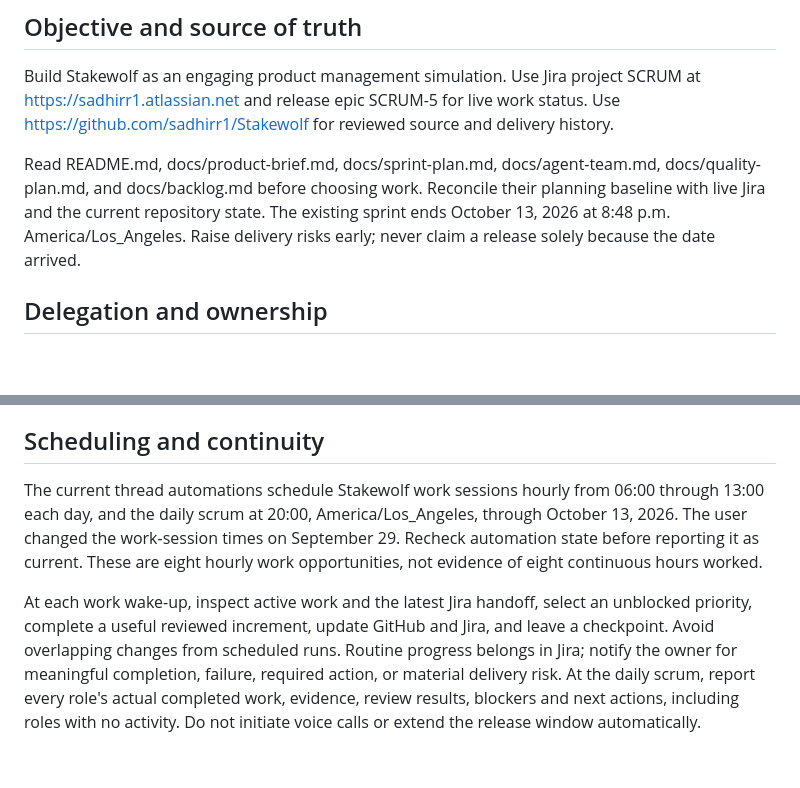
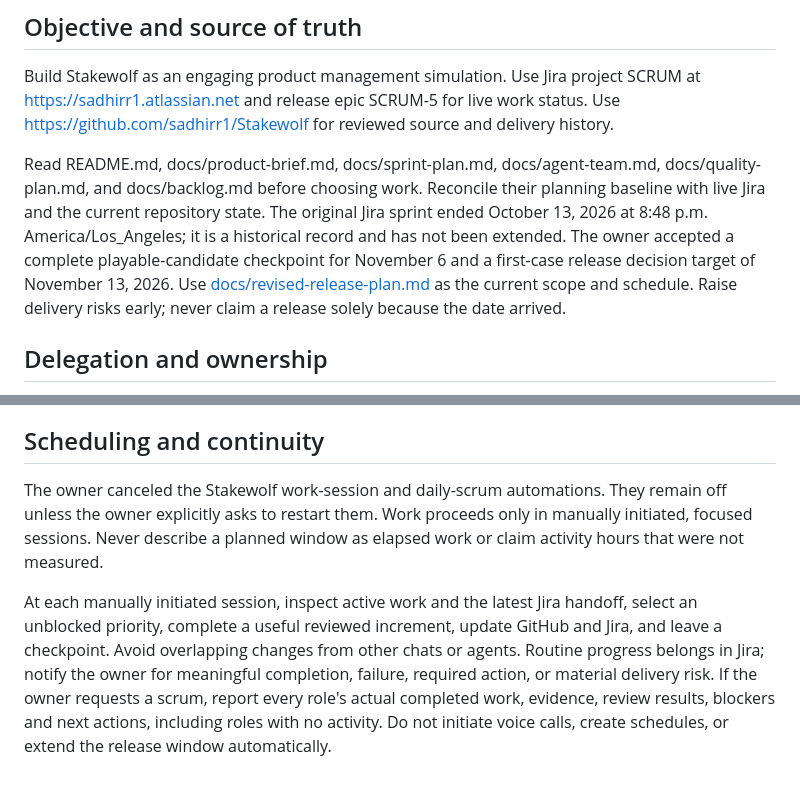
Before and after one commit to sadhirr1/Stakewolf, a Markdown page: AGENTS.md, 2 parts joined by grey strips. GitHub-like rendering; blank space fills up the shorter version.

Commit message:
SCRUM-19: reconcile AGENTS.md with owner-approved release window

```diff
--- a/AGENTS.md
+++ b/AGENTS.md
@@ -4,7 +4,7 @@
 
 Build Stakewolf as an engaging product management simulation. Use Jira project SCRUM at https://sadhirr1.atlassian.net and release epic SCRUM-5 for live work status. Use https://github.com/sadhirr1/Stakewolf for reviewed source and delivery history.
 
-Read README.md, docs/product-brief.md, docs/sprint-plan.md, docs/agent-team.md, docs/quality-plan.md, and docs/backlog.md before choosing work. Reconcile their planning baseline with live Jira and the current repository state. The existing sprint ends October 13, 2026 at 8:48 p.m. America/Los_Angeles. Raise delivery risks early; never claim a release solely because the date arrived.
+Read README.md, docs/product-brief.md, docs/sprint-plan.md, docs/agent-team.md, docs/quality-plan.md, and docs/backlog.md before choosing work. Reconcile their planning baseline with live Jira and the current repository state. The original Jira sprint ended October 13, 2026 at 8:48 p.m. America/Los_Angeles; it is a historical record and has not been extended. The owner accepted a complete playable-candidate checkpoint for November 6 and a first-case release decision target of November 13, 2026. Use [docs/revised-release-plan.md](docs/revised-release-plan.md) as the current scope and schedule. Raise delivery risks early; never claim a release solely because the date arrived.
 
 ## Delegation and ownership
 
@@ -28,6 +28,6 @@ Apply the quality plan's severity and release gates. Run meaningful checks appro
 
 ## Scheduling and continuity
 
-The current thread automations schedule Stakewolf work sessions hourly from 06:00 through 13:00 each day, and the daily scrum at 20:00, America/Los_Angeles, through October 13, 2026. The user changed the work-session times on September 29. Recheck automation state before reporting it as current. These are eight hourly work opportunities, not evidence of eight continuous hours worked.
+The owner canceled the Stakewolf work-session and daily-scrum automations. They remain off unless the owner explicitly asks to restart them. Work proceeds only in manually initiated, focused sessions. Never describe a planned window as elapsed work or claim activity hours that were not measured.
 
-At each work wake-up, inspect active work and the latest Jira handoff, select an unblocked priority, complete a useful reviewed increment, update GitHub and Jira, and leave a checkpoint. Avoid overlapping changes from scheduled runs. Routine progress belongs in Jira; notify the owner for meaningful completion, failure, required action, or material delivery risk. At the daily scrum, report every role's actual completed work, evidence, review results, blockers and next actions, including roles with no activity. Do not initiate voice calls or extend the release window automatically.
+At each manually initiated session, inspect active work and the latest Jira handoff, select an unblocked priority, complete a useful reviewed increment, update GitHub and Jira, and leave a checkpoint. Avoid overlapping changes from other chats or agents. Routine progress belongs in Jira; notify the owner for meaningful completion, failure, required action, or material delivery risk. If the owner requests a scrum, report every role's actual completed work, evidence, review results, blockers and next actions, including roles with no activity. Do not initiate voice calls, create schedules, or extend the release window automatically.
```
